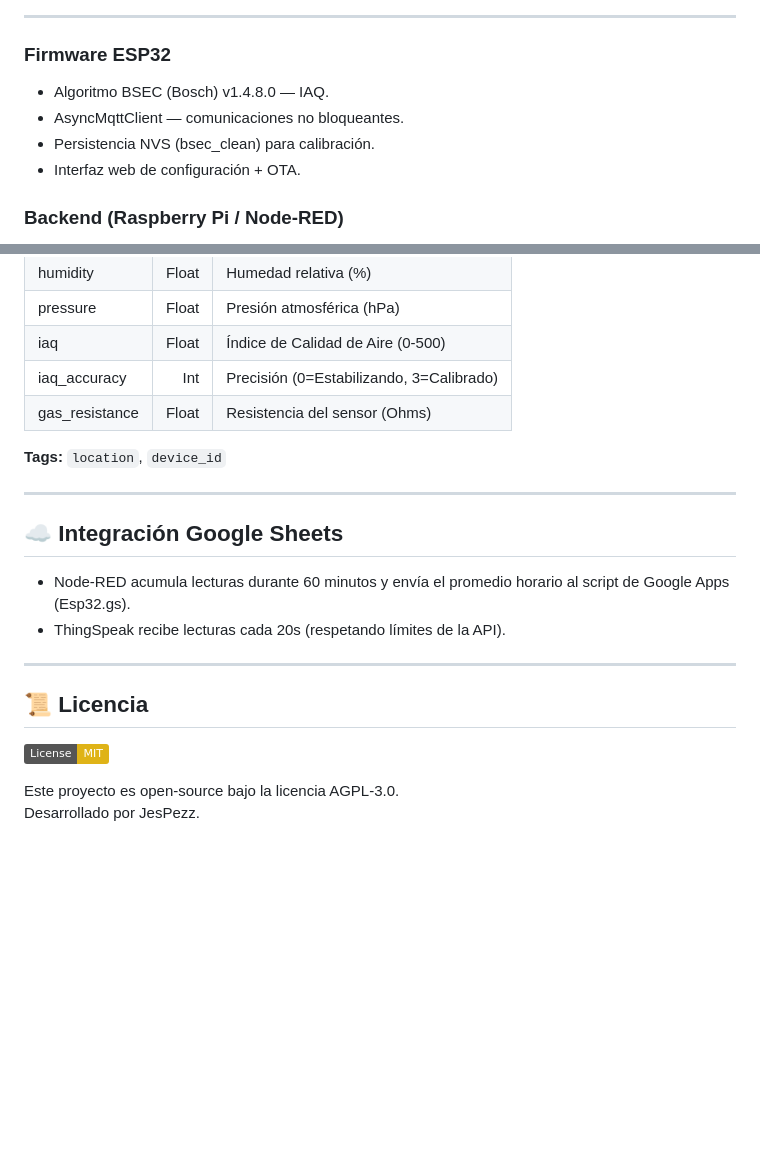
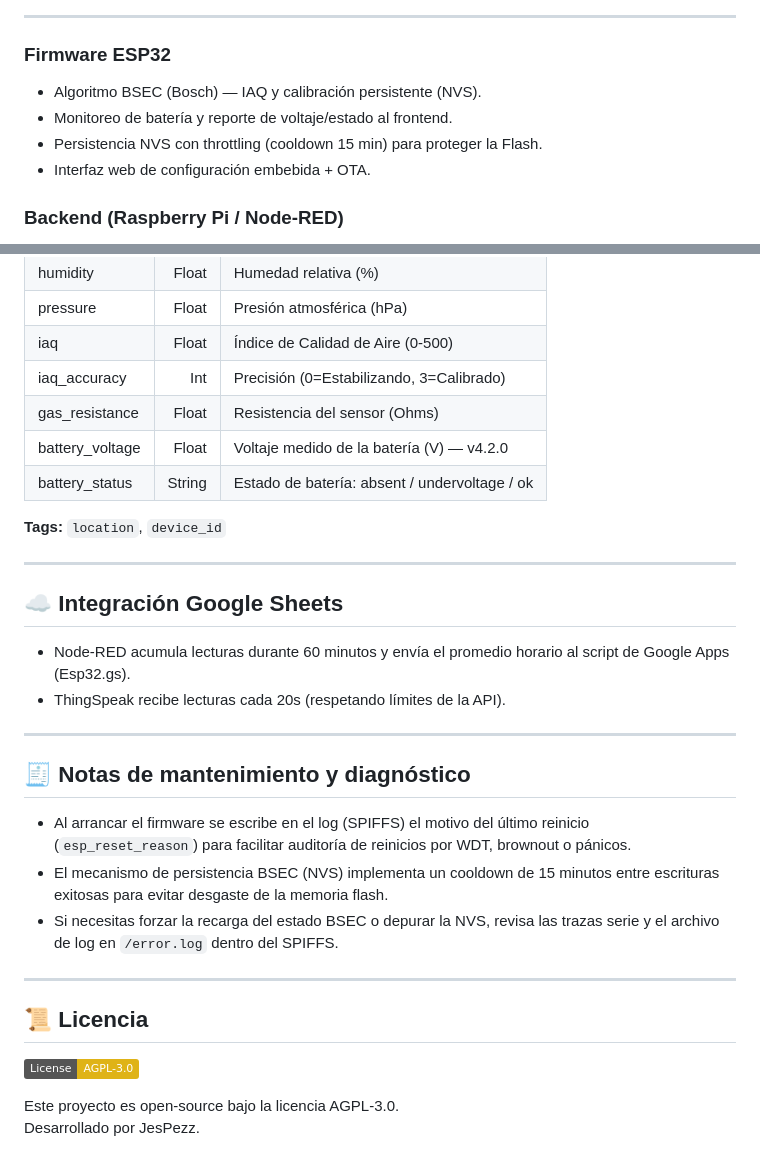
Before and after one commit to JesPezz/EstacionMeteorologica, a Markdown page: README.md, 2 parts joined by grey strips. Rendered like a GitHub page; badges without logos; blank space fills up the shorter version.

```diff
--- a/README.md
+++ b/README.md
@@ -43,10 +47,10 @@ graph LR
   <div style="flex:1;min-width:220px;border-radius:8px;padding:12px;background:#f7f9fc;border:1px solid #e1e4e8;">
     <h3 style="margin:0 0 8px 0">Firmware ESP32</h3>
     <ul style="margin:0 0 0 16px;padding:0">
-      <li>Algoritmo BSEC (Bosch) v1.4.8.0 — IAQ.</li>
-      <li>AsyncMqttClient — comunicaciones no bloqueantes.</li>
-      <li>Persistencia NVS (bsec_clean) para calibración.</li>
-      <li>Interfaz web de configuración + OTA.</li>
+      <li>Algoritmo BSEC (Bosch) — IAQ y calibración persistente (NVS).</li>
+      <li>Monitoreo de batería y reporte de voltaje/estado al frontend.</li>
+      <li>Persistencia NVS con throttling (cooldown 15 min) para proteger la Flash.</li>
+      <li>Interfaz web de configuración embebida + OTA.</li>
     </ul>
   </div>
 
@@ -110,6 +139,8 @@ Los datos se guardan en la base `sensores`, measurement `clima`.
 | iaq | Float | Índice de Calidad de Aire (0-500) |
 | iaq_accuracy | Int | Precisión (0=Estabilizando, 3=Calibrado) |
 | gas_resistance | Float | Resistencia del sensor (Ohms) |
+| battery_voltage | Float | Voltaje medido de la batería (V) — v4.2.0 |
+| battery_status | String | Estado de batería: absent / undervoltage / ok |
 
 **Tags:** `location`, `device_id`
 
@@ -122,9 +153,17 @@ Los datos se guardan en la base `sensores`, measurement `clima`.
 
 ---
 
+## 🧾 Notas de mantenimiento y diagnóstico
+
+- Al arrancar el firmware se escribe en el log (SPIFFS) el motivo del último reinicio (`esp_reset_reason`) para facilitar auditoría de reinicios por WDT, brownout o pánicos.
+- El mecanismo de persistencia BSEC (NVS) implementa un cooldown de 15 minutos entre escrituras exitosas para evitar desgaste de la memoria flash.
+- Si necesitas forzar la recarga del estado BSEC o depurar la NVS, revisa las trazas serie y el archivo de log en `/error.log` dentro del SPIFFS.
+
+---
+
 ## 📜 Licencia
 
-![License](https://img.shields.io/badge/License-MIT-yellow)
+![License](https://img.shields.io/badge/License-AGPL--3.0-yellow)
 
 Este proyecto es open-source bajo la licencia AGPL-3.0.
 Desarrollado por JesPezz.
```
Also changed, not shown: other parts of README.md (+41 -12 lines).
